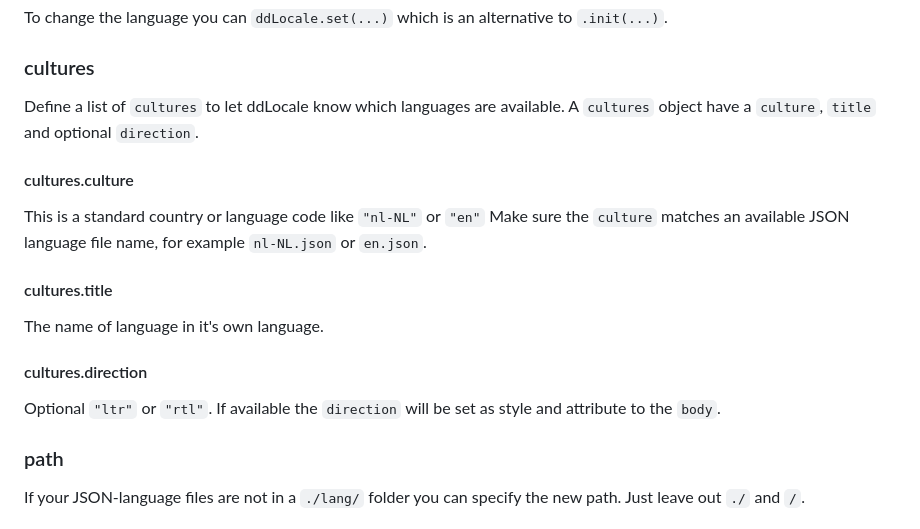
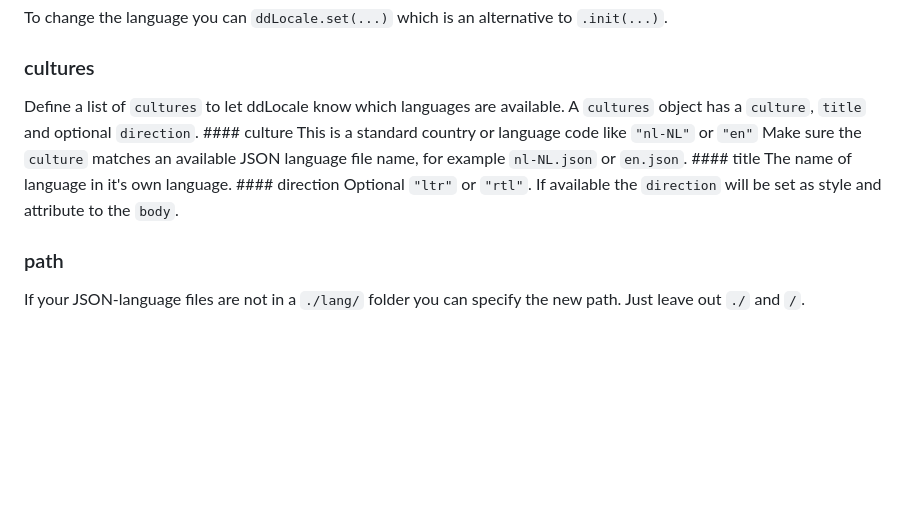
Before and after one commit to Design-Dude/ddLocale, a Markdown page: README.md, the part around the change. GitHub-like rendering; blank space fills up the shorter version.

````diff
--- a/README.md
+++ b/README.md
@@ -65,13 +65,13 @@
 To change the language you can ```ddLocale.set(...)``` which is an alternative to ```.init(...)```.
 
 ### cultures
-Define a list of ```cultures``` to let ddLocale know which languages are available. A ```cultures``` object have a ```culture```, ```title``` and optional ```direction```.
-#### cultures.culture
-This is a standard country or language code like ```"nl-NL"``` or ```"en"``` Make sure the ```culture``` matches an available JSON language file name, for example ```nl-NL.json``` or ```en.json```.
-#### cultures.title
-The name of language in it's own language.
-#### cultures.direction
-Optional ```"ltr"``` or ```"rtl"```. If available the ```direction``` will be set as style and attribute to the ```body```.
+Define a list of ```cultures``` to let ddLocale know which languages are available. A ```cultures``` object has a ```culture```, ```title``` and optional ```direction```.
+	#### culture
+	This is a standard country or language code like ```"nl-NL"``` or ```"en"``` Make sure the ```culture``` matches an available JSON language file name, for example ```nl-NL.json``` or ```en.json```.
+	#### title
+	The name of language in it's own language.
+	#### direction
+	Optional ```"ltr"``` or ```"rtl"```. If available the ```direction``` will be set as style and attribute to the ```body```.
 
 ### path
 If your JSON-language files are not in a ```./lang/``` folder you can specify the new path. Just leave out ```./``` and ```/```.
````
